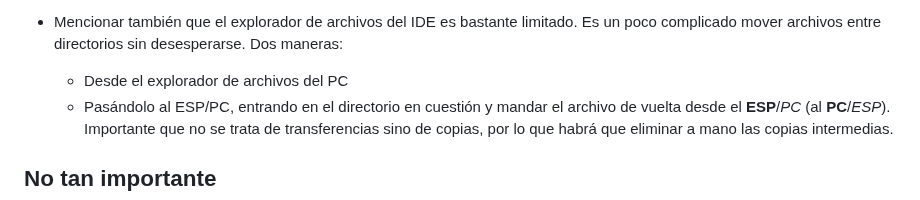
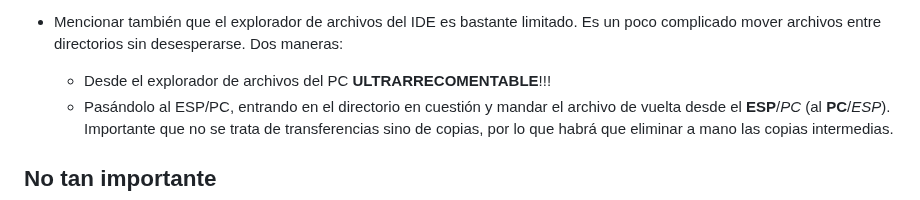
Before and after one commit to Violeta-Tejera/BumpingCars, a Markdown page: README.md, the part around the change. Rendered like a GitHub page.

```diff
--- a/README.md
+++ b/README.md
@@ -155,7 +155,7 @@ Permítanme añadir que me sorprende lo _straightforward_ que es 😜 !!!
   Esto hará que la próxima vez que se abra te pregunte por la ubicación del directorio que quieras abrir.
 
   - Mencionar también que el explorador de archivos del IDE es bastante limitado. Es un poco complicado mover archivos entre directorios sin desesperarse. Dos maneras:
-       - Desde el explorador de archivos del PC
+       - Desde el explorador de archivos del PC **ULTRARRECOMENTABLE**!!!
        - Pasándolo al ESP/PC, entrando en el directorio en cuestión y mandar el archivo de vuelta desde el **ESP**/_PC_ (al **PC**/_ESP_). Importante que no se trata de transferencias sino de copias, por lo que habrá que eliminar a mano las copias intermedias.
 
 ## No tan importante
```
